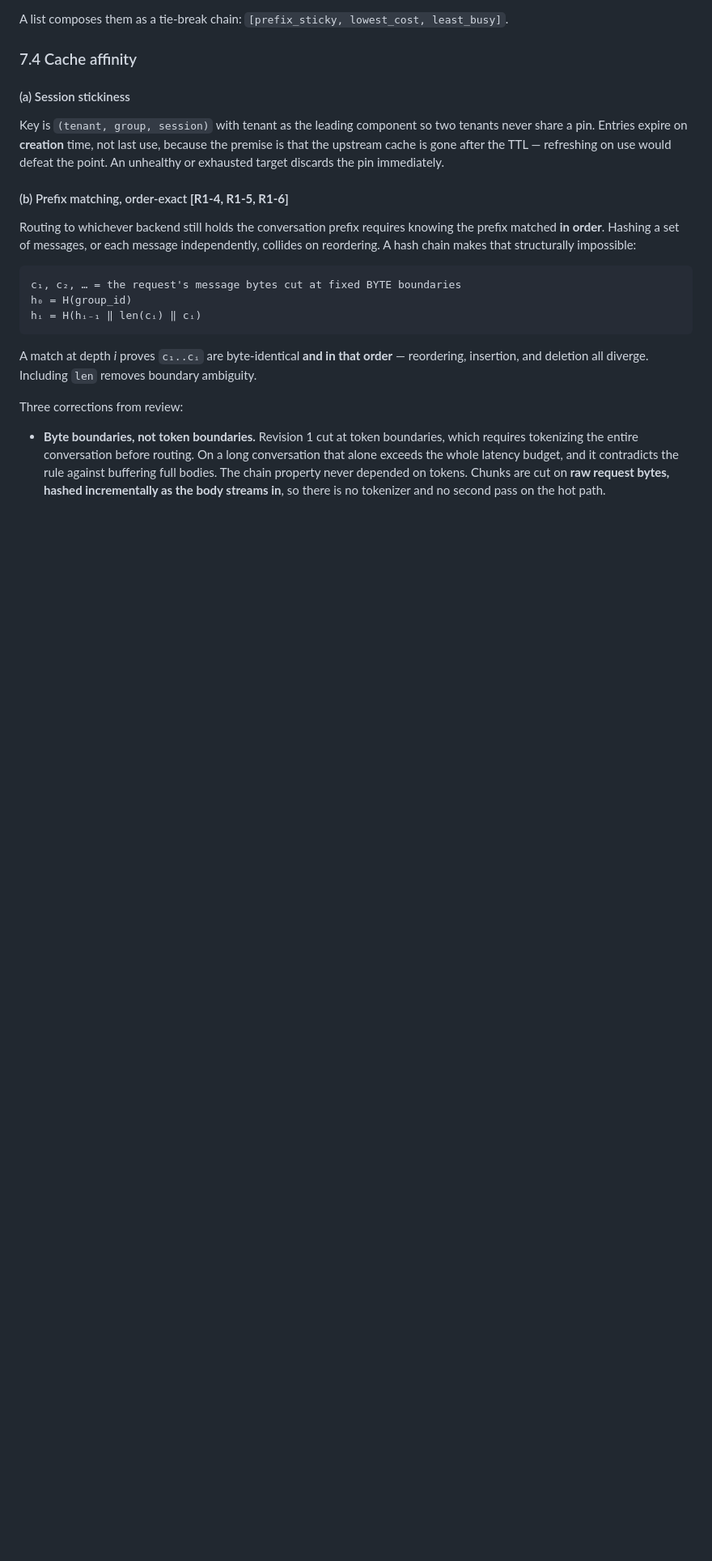
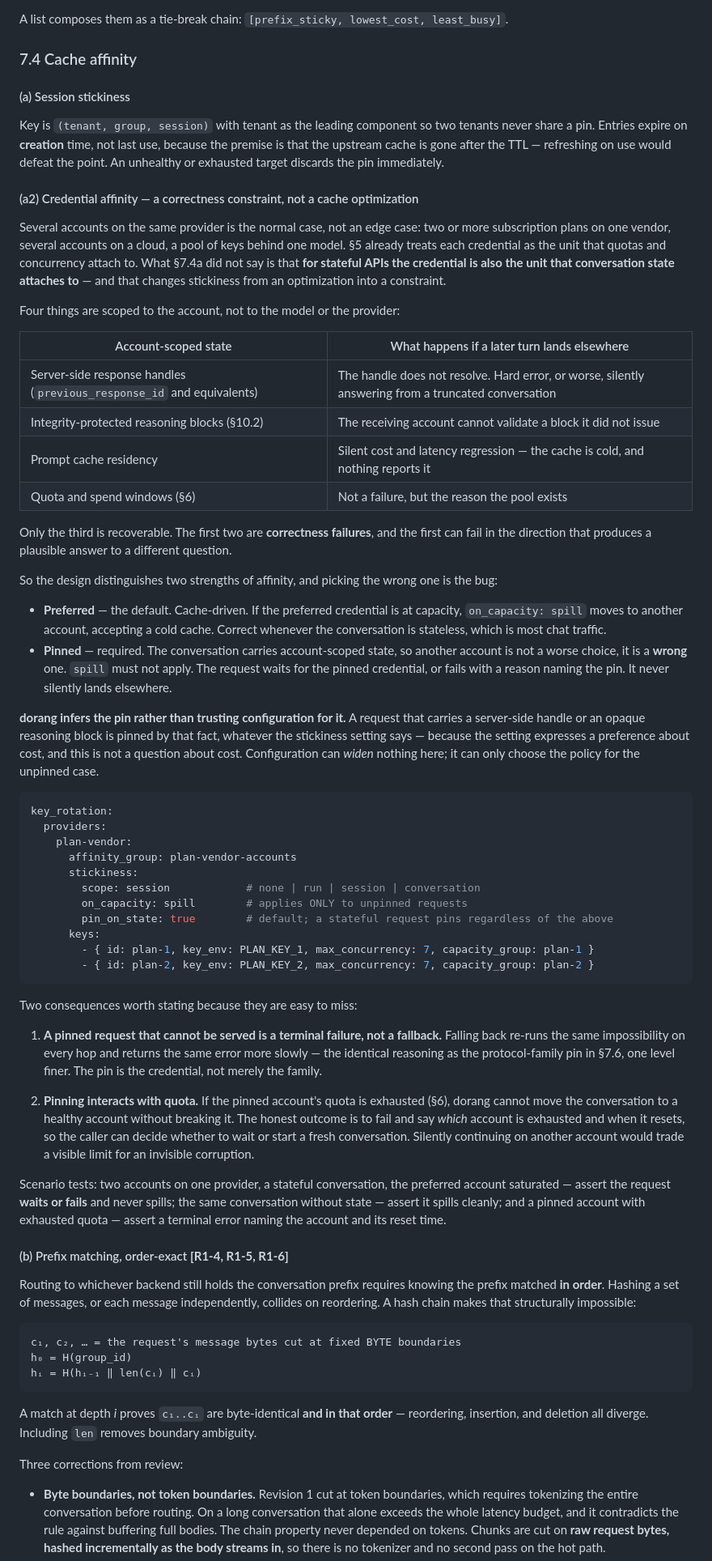
Before and after one commit to ziozzang/dorang, a Markdown page: docs/DESIGN.md, the part around the change. Shown at 81% size. Rendered like a GitHub page; blank space fills up the shorter version.

Commit message:
design: credential affinity is a correctness constraint
Several accounts on one provider is the normal case — two subscription plans on
a vendor, a pool of accounts on a cloud. Capacity already treats the credential
as the unit quotas and concurrency attach to. What was missing is that for
stateful APIs the credential is also the unit conversation state attaches to,
which turns stickiness from an optimization into a constraint.

Four things are account-scoped: server-side response handles, integrity-
protected reasoning blocks, prompt cache residency, and quota windows. Only the
cache is recoverable. A handle that does not resolve on another account fails
hard, or worse, answers from a truncated conversation — a plausible answer to a
different question.

So affinity now has two strengths. Preferred is cache-driven and spills to
another account when the first is busy, which is right for the stateless
traffic that makes up most requests. Pinned means another account is not a
worse choice but a wrong one: the request waits or fails with a reason, and
never silently lands elsewhere.

The pin is inferred, not configured. A request carrying a handle or an opaque
block is pinned by that fact whatever the stickiness setting says, because the
setting expresses a preference about cost and this is not a question about
cost. Configuration chooses policy for the unpinned case only.

Two consequences: a pinned request that cannot be served is terminal rather
than a fallback, since falling back re-runs the same impossibility every hop
and returns the same error slower — the same reasoning as the protocol-family
pin, one level finer. And when a pinned account's quota is exhausted, dorang
fails naming which account and when it resets, so the caller can choose between
waiting and starting fresh. Continuing elsewhere would trade a visible limit
for an invisible corruption.

````diff
--- a/docs/DESIGN.md
+++ b/docs/DESIGN.md
@@ -860,6 +860,75 @@ share a pin. Entries expire on **creation** time, not last use, because the prem
 the upstream cache is gone after the TTL — refreshing on use would defeat the point. An
 unhealthy or exhausted target discards the pin immediately.
 
+#### (a2) Credential affinity — a correctness constraint, not a cache optimization
+
+Several accounts on the same provider is the normal case, not an edge case: two or more
+subscription plans on one vendor, several accounts on a cloud, a pool of keys behind one
+model. §5 already treats each credential as the unit that quotas and concurrency attach to.
+What §7.4a did not say is that **for stateful APIs the credential is also the unit that
+conversation state attaches to** — and that changes stickiness from an optimization into a
+constraint.
+
+Four things are scoped to the account, not to the model or the provider:
+
+| Account-scoped state | What happens if a later turn lands elsewhere |
+|---|---|
+| Server-side response handles (`previous_response_id` and equivalents) | The handle does not resolve. Hard error, or worse, silently answering from a truncated conversation |
+| Integrity-protected reasoning blocks (§10.2) | The receiving account cannot validate a block it did not issue |
+| Prompt cache residency | Silent cost and latency regression — the cache is cold, and nothing reports it |
+| Quota and spend windows (§6) | Not a failure, but the reason the pool exists |
+
+Only the third is recoverable. The first two are **correctness failures**, and the first can
+fail in the direction that produces a plausible answer to a different question.
+
+So the design distinguishes two strengths of affinity, and picking the wrong one is the bug:
+
+- **Preferred** — the default. Cache-driven. If the preferred credential is at capacity,
+  `on_capacity: spill` moves to another account, accepting a cold cache. Correct whenever the
+  conversation is stateless, which is most chat traffic.
+- **Pinned** — required. The conversation carries account-scoped state, so another account is
+  not a worse choice, it is a **wrong** one. `spill` must not apply. The request waits for
+  the pinned credential, or fails with a reason naming the pin. It never silently lands
+  elsewhere.
+
+**dorang infers the pin rather than trusting configuration for it.** A request that carries a
+server-side handle or an opaque reasoning block is pinned by that fact, whatever the
+stickiness setting says — because the setting expresses a preference about cost, and this is
+not a question about cost. Configuration can *widen* nothing here; it can only choose the
+policy for the unpinned case.
+
+```yaml
+key_rotation:
+  providers:
+    plan-vendor:
+      affinity_group: plan-vendor-accounts
+      stickiness:
+        scope: session            # none | run | session | conversation
+        on_capacity: spill        # applies ONLY to unpinned requests
+        pin_on_state: true        # default; a stateful request pins regardless of the above
+      keys:
+        - { id: plan-1, key_env: PLAN_KEY_1, max_concurrency: 7, capacity_group: plan-1 }
+        - { id: plan-2, key_env: PLAN_KEY_2, max_concurrency: 7, capacity_group: plan-2 }
+```
+
+Two consequences worth stating because they are easy to miss:
+
+1. **A pinned request that cannot be served is a terminal failure, not a fallback.** Falling
+   back re-runs the same impossibility on every hop and returns the same error more slowly —
+   the identical reasoning as the protocol-family pin in §7.6, one level finer. The pin is the
+   credential, not merely the family.
+
+2. **Pinning interacts with quota.** If the pinned account's quota is exhausted (§6), dorang
+   cannot move the conversation to a healthy account without breaking it. The honest outcome
+   is to fail and say *which* account is exhausted and when it resets, so the caller can
+   decide whether to wait or start a fresh conversation. Silently continuing on another
+   account would trade a visible limit for an invisible corruption.
+
+Scenario tests: two accounts on one provider, a stateful conversation, the preferred account
+saturated — assert the request **waits or fails** and never spills; the same conversation
+without state — assert it spills cleanly; and a pinned account with exhausted quota — assert a
+terminal error naming the account and its reset time.
+
 #### (b) Prefix matching, order-exact **[R1-4, R1-5, R1-6]**
 
 Routing to whichever backend still holds the conversation prefix requires knowing the prefix
````
